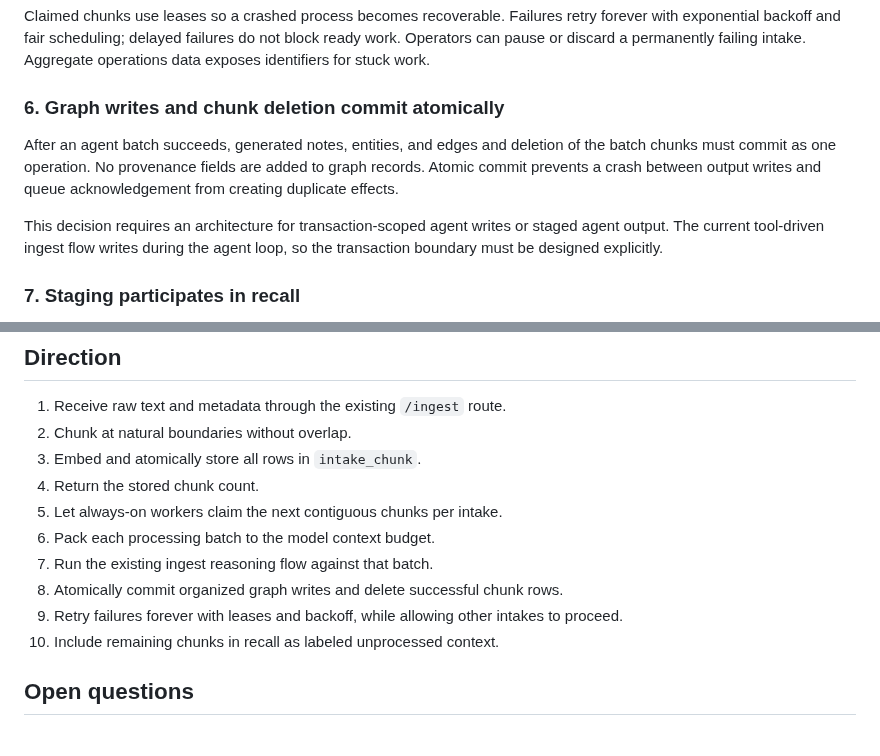
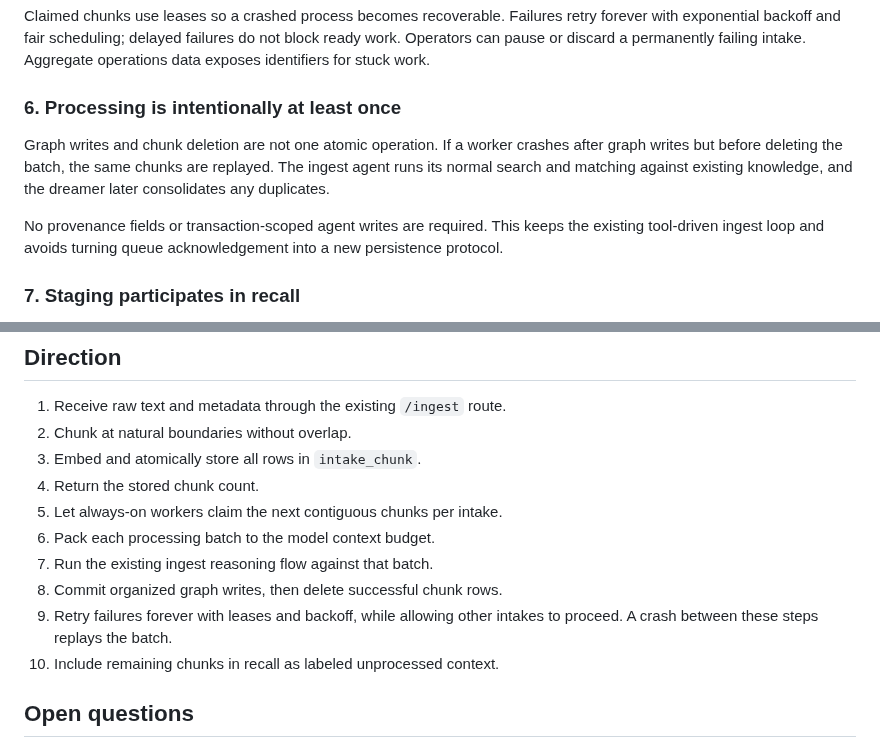
Before and after one commit to alennartz/second-brain, a Markdown page: docs/brainstorms/intake-chunk-queue.md, 2 parts joined by grey strips. Rendered like a GitHub page.

Commit message:
docs: record at-least-once intake processing

```diff
--- a/docs/brainstorms/intake-chunk-queue.md
+++ b/docs/brainstorms/intake-chunk-queue.md
@@ -39,11 +39,11 @@ Use an in-app worker pool with configurable concurrency and a default of one. Wo
 
 Claimed chunks use leases so a crashed process becomes recoverable. Failures retry forever with exponential backoff and fair scheduling; delayed failures do not block ready work. Operators can pause or discard a permanently failing intake. Aggregate operations data exposes identifiers for stuck work.
 
-### 6. Graph writes and chunk deletion commit atomically
+### 6. Processing is intentionally at least once
 
-After an agent batch succeeds, generated notes, entities, and edges and deletion of the batch chunks must commit as one operation. No provenance fields are added to graph records. Atomic commit prevents a crash between output writes and queue acknowledgement from creating duplicate effects.
+Graph writes and chunk deletion are not one atomic operation. If a worker crashes after graph writes but before deleting the batch, the same chunks are replayed. The ingest agent runs its normal search and matching against existing knowledge, and the dreamer later consolidates any duplicates.
 
-This decision requires an architecture for transaction-scoped agent writes or staged agent output. The current tool-driven ingest flow writes during the agent loop, so the transaction boundary must be designed explicitly.
+No provenance fields or transaction-scoped agent writes are required. This keeps the existing tool-driven ingest loop and avoids turning queue acknowledgement into a new persistence protocol.
 
 ### 7. Staging participates in recall
 
@@ -64,8 +64,8 @@ The ingest route no longer needs an asynchronous job lifecycle. Add aggregate pi
 5. Let always-on workers claim the next contiguous chunks per intake.
 6. Pack each processing batch to the model context budget.
 7. Run the existing ingest reasoning flow against that batch.
-8. Atomically commit organized graph writes and delete successful chunk rows.
-9. Retry failures forever with leases and backoff, while allowing other intakes to proceed.
+8. Commit organized graph writes, then delete successful chunk rows.
+9. Retry failures forever with leases and backoff, while allowing other intakes to proceed. A crash between these steps replays the batch.
 10. Include remaining chunks in recall as labeled unprocessed context.
 
 ## Open questions
```
